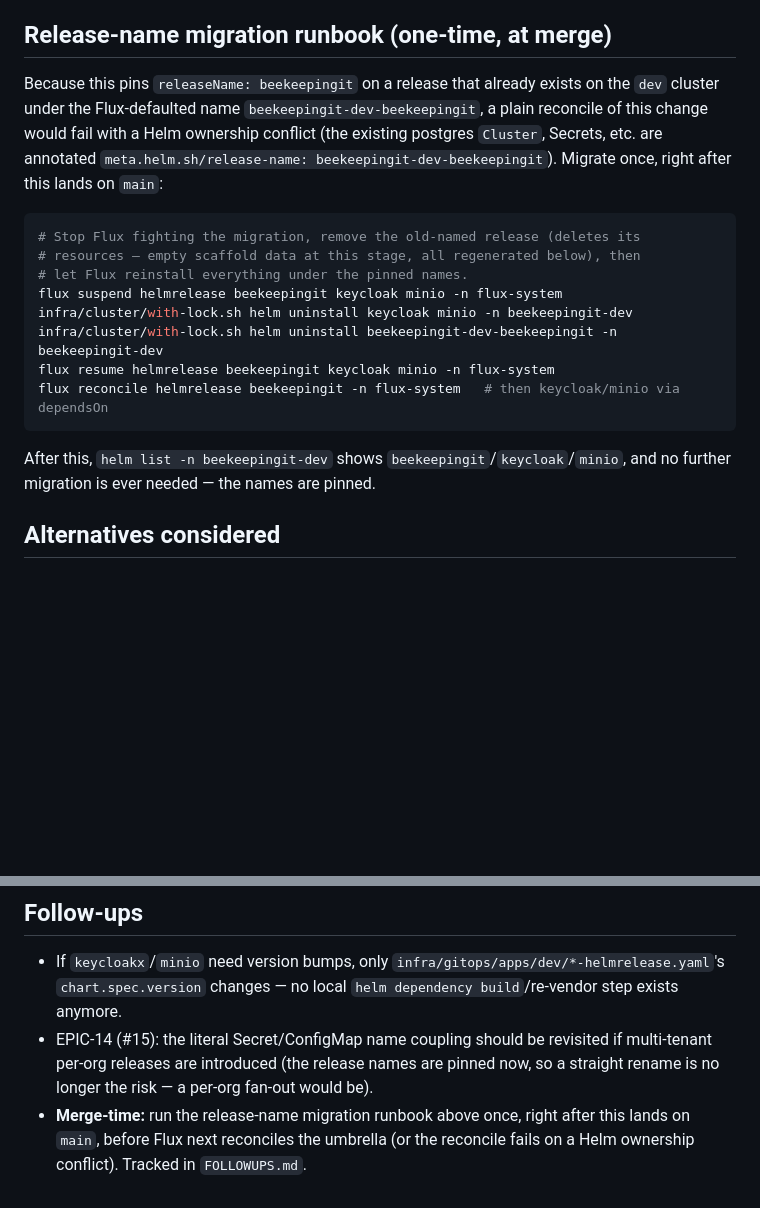
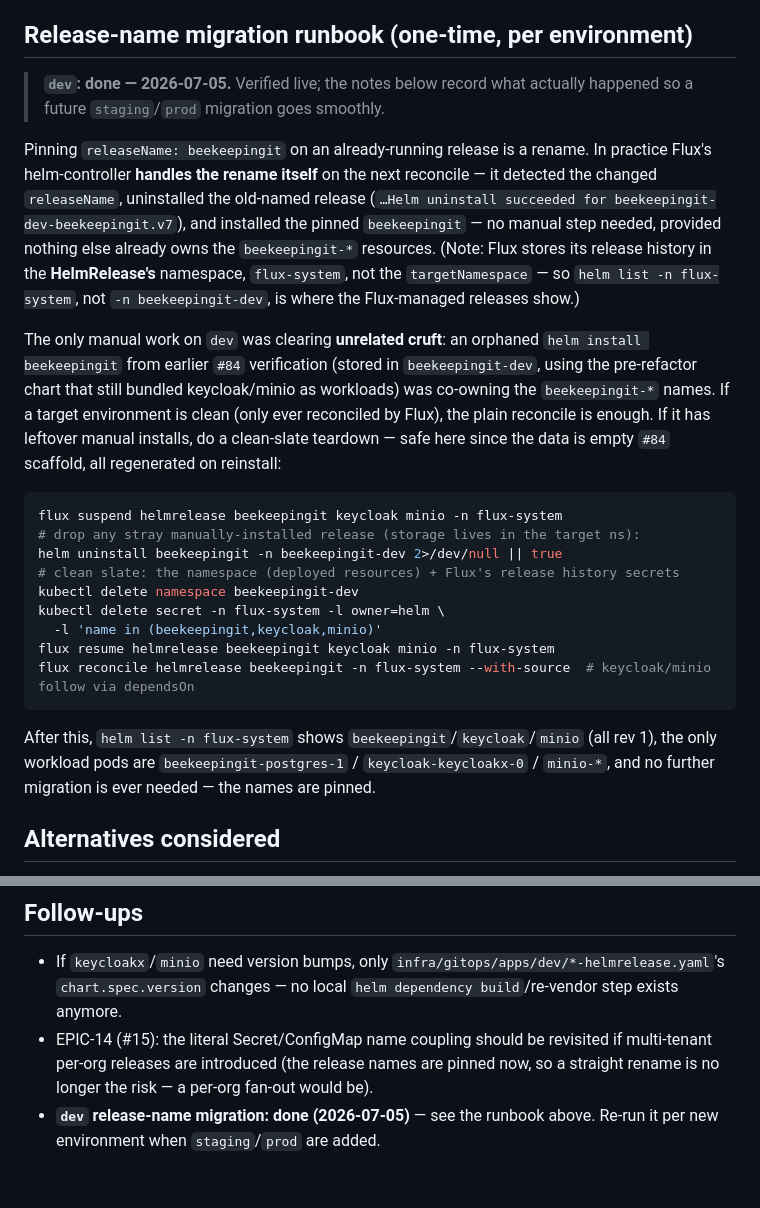
Before and after one commit to TiagoJVO/beekeepingit, a Markdown page: docs/adr/0012-keycloak-minio-standalone-helmreleases.md, 2 parts joined by grey strips. Drawn GitHub-style; blank space fills up the shorter version.

Commit message:
docs(infra): record the dev release-name migration as done (ADR-0012)
The umbrella release-name migration (pinning releaseName: beekeepingit) has been
run on the live dev cluster and verified end-to-end — all three releases
(beekeepingit/keycloak/minio) reinstalled clean under the pinned names,
gateway->Keycloak returns 200 through the TLS ingress, MinIO S3 health is 200.

Prunes the completed FOLLOWUPS item and corrects the ADR-0012 runbook to match
what actually happened: Flux auto-handles the rename on reconcile (it stores
release history in flux-system, not the target namespace), and the only manual
work was clearing an orphaned manual `helm install` left over from #84 testing.

Co-Authored-By: Claude Sonnet 5 <noreply@anthropic.com>

````diff
--- a/docs/adr/0012-keycloak-minio-standalone-helmreleases.md
+++ b/docs/adr/0012-keycloak-minio-standalone-helmreleases.md
@@ -109,26 +109,40 @@ infra/gitops/apps/dev/minio-helmrelease.yaml`) — works because the Flux contro
   #84 scaffold with no tables yet, MinIO has no buckets, Keycloak is H2 + realm-import — everything
   is regenerated identically on reinstall.)
 
-## Release-name migration runbook (one-time, at merge)
+## Release-name migration runbook (one-time, per environment)
 
-Because this pins `releaseName: beekeepingit` on a release that already exists on the `dev`
-cluster under the Flux-defaulted name `beekeepingit-dev-beekeepingit`, a plain reconcile of this
-change would fail with a Helm ownership conflict (the existing postgres `Cluster`, Secrets, etc.
-are annotated `meta.helm.sh/release-name: beekeepingit-dev-beekeepingit`). Migrate once, right
-after this lands on `main`:
+> **`dev`: done — 2026-07-05.** Verified live; the notes below record what actually happened so a
+> future `staging`/`prod` migration goes smoothly.
+
+Pinning `releaseName: beekeepingit` on an already-running release is a rename. In practice Flux's
+helm-controller **handles the rename itself** on the next reconcile — it detected the changed
+`releaseName`, uninstalled the old-named release (`…Helm uninstall succeeded for
+beekeepingit-dev-beekeepingit.v7`), and installed the pinned `beekeepingit` — no manual step
+needed, provided nothing else already owns the `beekeepingit-*` resources. (Note: Flux stores its
+release history in the **HelmRelease's** namespace, `flux-system`, not the `targetNamespace` — so
+`helm list -n flux-system`, not `-n beekeepingit-dev`, is where the Flux-managed releases show.)
+
+The only manual work on `dev` was clearing **unrelated cruft**: an orphaned `helm install
+beekeepingit` from earlier `#84` verification (stored in `beekeepingit-dev`, using the pre-refactor
+chart that still bundled keycloak/minio as workloads) was co-owning the `beekeepingit-*` names. If
+a target environment is clean (only ever reconciled by Flux), the plain reconcile is enough. If it
+has leftover manual installs, do a clean-slate teardown — safe here since the data is empty `#84`
+scaffold, all regenerated on reinstall:
 
 ```sh
-# Stop Flux fighting the migration, remove the old-named release (deletes its
-# resources — empty scaffold data at this stage, all regenerated below), then
-# let Flux reinstall everything under the pinned names.
 flux suspend helmrelease beekeepingit keycloak minio -n flux-system
-infra/cluster/with-lock.sh helm uninstall keycloak minio -n beekeepingit-dev
-infra/cluster/with-lock.sh helm uninstall beekeepingit-dev-beekeepingit -n beekeepingit-dev
+# drop any stray manually-installed release (storage lives in the target ns):
+helm uninstall beekeepingit -n beekeepingit-dev 2>/dev/null || true
+# clean slate: the namespace (deployed resources) + Flux's release history secrets
+kubectl delete namespace beekeepingit-dev
+kubectl delete secret -n flux-system -l owner=helm \
+  -l 'name in (beekeepingit,keycloak,minio)'
 flux resume helmrelease beekeepingit keycloak minio -n flux-system
-flux reconcile helmrelease beekeepingit -n flux-system   # then keycloak/minio via dependsOn
+flux reconcile helmrelease beekeepingit -n flux-system --with-source  # keycloak/minio follow via dependsOn
 ```
 
-After this, `helm list -n beekeepingit-dev` shows `beekeepingit`/`keycloak`/`minio`, and no
+After this, `helm list -n flux-system` shows `beekeepingit`/`keycloak`/`minio` (all rev 1), the
+only workload pods are `beekeepingit-postgres-1` / `keycloak-keycloakx-0` / `minio-*`, and no
 further migration is ever needed — the names are pinned.
 
 ## Alternatives considered
@@ -153,6 +167,5 @@ further migration is ever needed — the names are pinned.
 - EPIC-14 (#15): the literal Secret/ConfigMap name coupling should be revisited if multi-tenant
   per-org releases are introduced (the release names are pinned now, so a straight rename is no
   longer the risk — a per-org fan-out would be).
-- **Merge-time:** run the release-name migration runbook above once, right after this lands on
-  `main`, before Flux next reconciles the umbrella (or the reconcile fails on a Helm ownership
-  conflict). Tracked in `FOLLOWUPS.md`.
+- **`dev` release-name migration: done (2026-07-05)** — see the runbook above. Re-run it per new
+  environment when `staging`/`prod` are added.
````
Also changed, not shown: FOLLOWUPS.md (+0 -15 lines).
